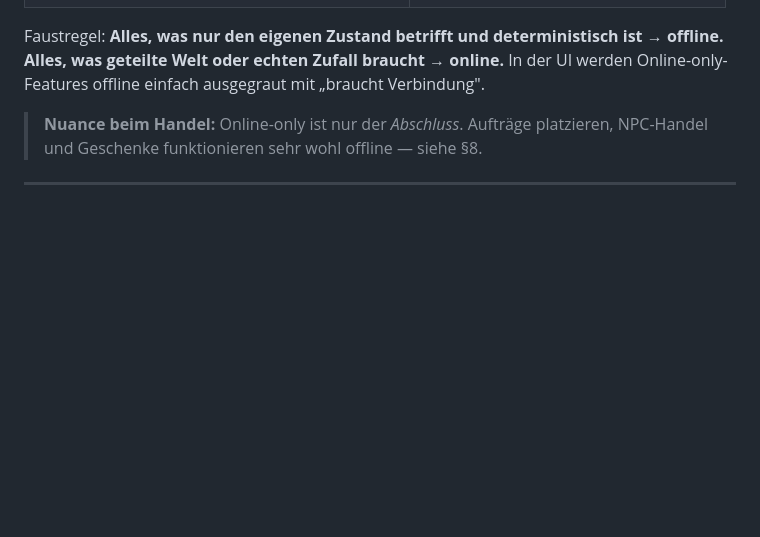
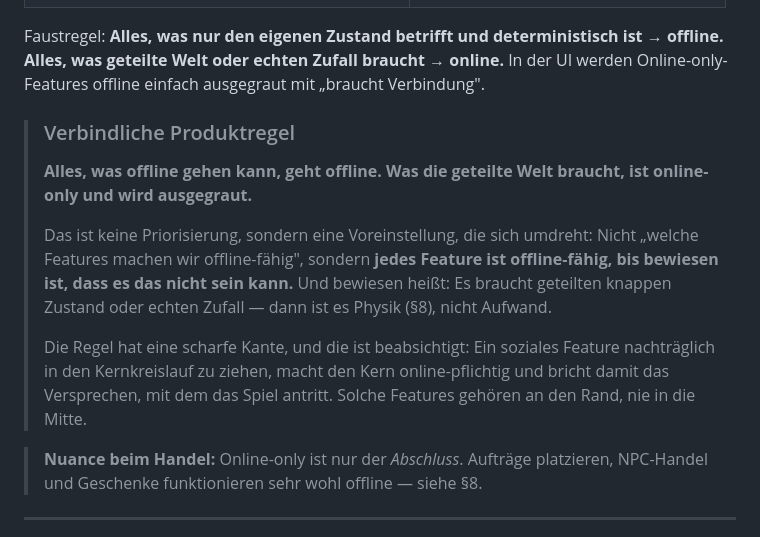
Before and after one commit to Litschibauer/Neues-Spiel, a Markdown page: docs/architecture.md, the part around the change. Drawn GitHub-style; blank space fills up the shorter version.

```diff
--- a/docs/architecture.md
+++ b/docs/architecture.md
@@ -175,6 +175,21 @@ Nicht alles lässt sich offline abbilden. Die klare Trennung:
 Faustregel: **Alles, was nur den eigenen Zustand betrifft und deterministisch ist → offline.
 Alles, was geteilte Welt oder echten Zufall braucht → online.** In der UI werden Online-only-
 Features offline einfach ausgegraut mit „braucht Verbindung".
+
+> ### Verbindliche Produktregel
+>
+> **Alles, was offline gehen kann, geht offline. Was die geteilte Welt braucht, ist
+> online-only und wird ausgegraut.**
+>
+> Das ist keine Priorisierung, sondern eine Voreinstellung, die sich umdreht: Nicht
+> „welche Features machen wir offline-fähig", sondern **jedes Feature ist offline-fähig,
+> bis bewiesen ist, dass es das nicht sein kann.** Und bewiesen heißt: Es braucht
+> geteilten knappen Zustand oder echten Zufall — dann ist es Physik (§8), nicht Aufwand.
+>
+> Die Regel hat eine scharfe Kante, und die ist beabsichtigt: Ein soziales Feature
+> nachträglich in den Kernkreislauf zu ziehen, macht den Kern online-pflichtig und bricht
+> damit das Versprechen, mit dem das Spiel antritt. Solche Features gehören an den Rand,
+> nie in die Mitte.
 
 > **Nuance beim Handel:** Online-only ist nur der *Abschluss*. Aufträge platzieren, NPC-Handel
 > und Geschenke funktionieren sehr wohl offline — siehe §8.
```
Also changed, not shown: docs/roadmap.md (+6 -4 lines).
